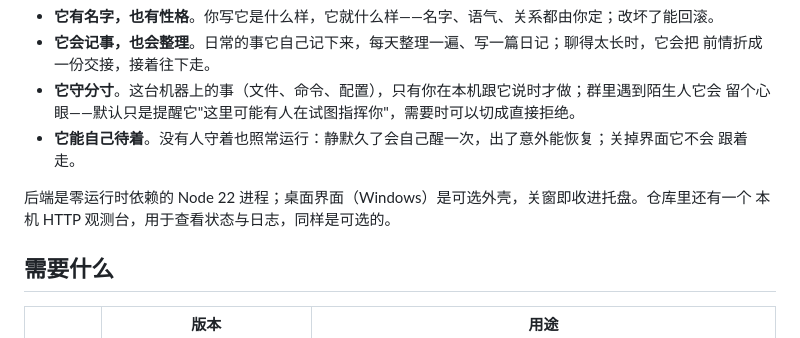
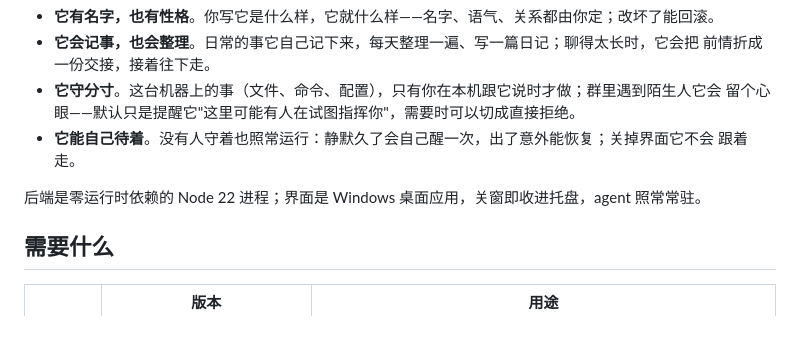
Before and after one commit to Kalospacer/I.R.M.I.A, a Markdown page: README.md, the part around the change. GitHub-like rendering.

Commit message:
README：去掉观测台的说法（框架不再提供网页界面）

```diff
--- a/README.md
+++ b/README.md
@@ -26,8 +26,7 @@ Flutter Windows app.
 - **它能自己待着**。没有人守着也照常运行：静默久了会自己醒一次，出了意外能恢复；关掉界面它不会
   跟着走。
 
-后端是零运行时依赖的 Node 22 进程；桌面界面（Windows）是可选外壳，关窗即收进托盘。仓库里还有一个
-本机 HTTP 观测台，用于查看状态与日志，同样是可选的。
+后端是零运行时依赖的 Node 22 进程；界面是 Windows 桌面应用，关窗即收进托盘，agent 照常常驻。
 
 ## 需要什么
 
```
